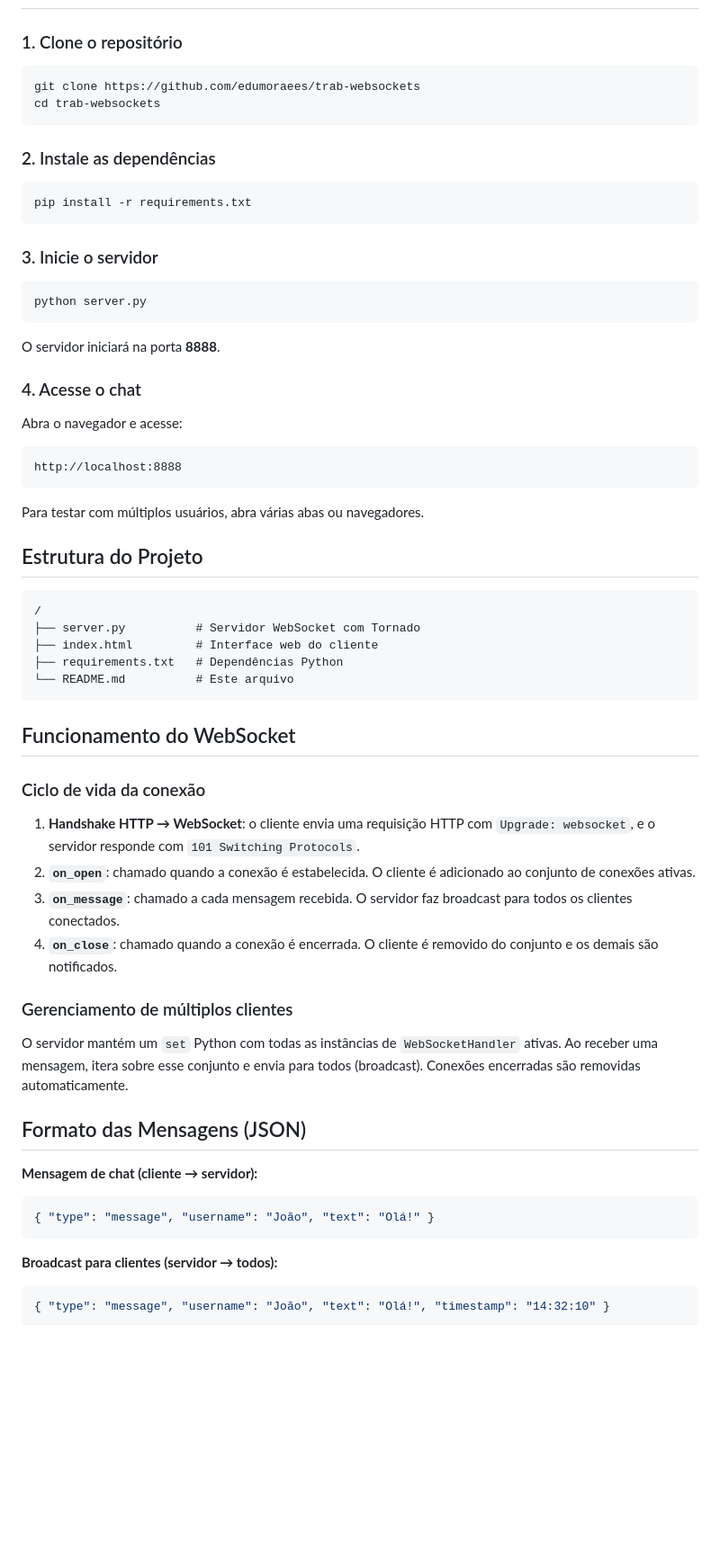
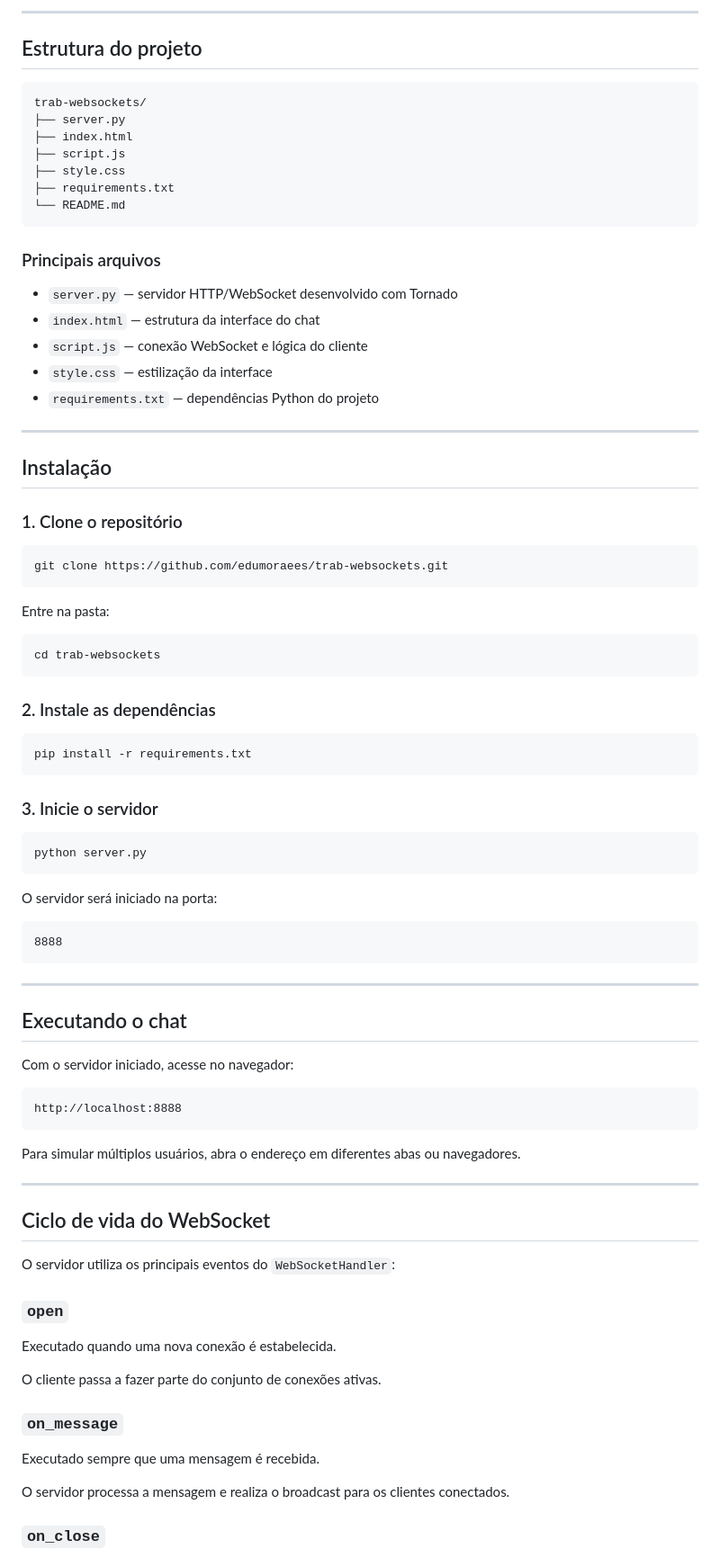
Before and after one commit to edumoraees/trab-websockets, a Markdown page: README.md, the part around one of its changes. Shown at 90% size. Drawn GitHub-style; blank space fills up the shorter version.

````diff
--- a/README.md
+++ b/README.md
@@ -36,8 +182,38 @@ Este projeto implementa um sistema de chat multiusuário em tempo real. O servid
+---
+
+## Estrutura do projeto
+
+```text
+trab-websockets/
+├── server.py
+├── index.html
+├── script.js
+├── style.css
+├── requirements.txt
+└── README.md
+```
+
+### Principais arquivos
+
+* `server.py` — servidor HTTP/WebSocket desenvolvido com Tornado
+* `index.html` — estrutura da interface do chat
+* `script.js` — conexão WebSocket e lógica do cliente
+* `style.css` — estilização da interface
+* `requirements.txt` — dependências Python do projeto
+
+---
+
+## Instalação
 
 ### 1. Clone o repositório
 
 ```bash
-git clone https://github.com/edumoraees/trab-websockets
+git clone https://github.com/edumoraees/trab-websockets.git
+```
+
+Entre na pasta:
+
+```bash
 cd trab-websockets
 ```
 
@@ -53,50 +229,41 @@ pip install -r requirements.txt
 python server.py
 ```
 
-O servidor iniciará na porta **8888**.
+O servidor será iniciado na porta:
 
-### 4. Acesse o chat
+```text
+8888
+```
 
-Abra o navegador e acesse:
+---
 
-```
+## Executando o chat
+
+Com o servidor iniciado, acesse no navegador:
+
+```text
 http://localhost:8888
 ```
 
-Para testar com múltiplos usuários, abra várias abas ou navegadores.
+Para simular múltiplos usuários, abra o endereço em diferentes abas ou navegadores.
 
-## Estrutura do Projeto
+---
 
-```
-/
-├── server.py          # Servidor WebSocket com Tornado
-├── index.html         # Interface web do cliente
-├── requirements.txt   # Dependências Python
-└── README.md          # Este arquivo
-```
+## Ciclo de vida do WebSocket
 
-## Funcionamento do WebSocket
+O servidor utiliza os principais eventos do `WebSocketHandler`:
 
-### Ciclo de vida da conexão
+### `open`
 
-1. **Handshake HTTP → WebSocket**: o cliente envia uma requisição HTTP com `Upgrade: websocket`, e o servidor responde com `101 Switching Protocols`.
-2. **`on_open`**: chamado quando a conexão é estabelecida. O cliente é adicionado ao conjunto de conexões ativas.
-3. **`on_message`**: chamado a cada mensagem recebida. O servidor faz broadcast para todos os clientes conectados.
-4. **`on_close`**: chamado quando a conexão é encerrada. O cliente é removido do conjunto e os demais são notificados.
+Executado quando uma nova conexão é estabelecida.
 
-### Gerenciamento de múltiplos clientes
+O cliente passa a fazer parte do conjunto de conexões ativas.
 
-O servidor mantém um `set` Python com todas as instâncias de `WebSocketHandler` ativas. Ao receber uma mensagem, itera sobre esse conjunto e envia para todos (broadcast). Conexões encerradas são removidas automaticamente.
+### `on_message`
 
-## Formato das Mensagens (JSON)
+Executado sempre que uma mensagem é recebida.
 
-**Mensagem de chat (cliente → servidor):**
-```json
-{ "type": "message", "username": "João", "text": "Olá!" }
-```
+O servidor processa a mensagem e realiza o broadcast para os clientes conectados.
 
-**Broadcast para clientes (servidor → todos):**
-```json
-{ "type": "message", "username": "João", "text": "Olá!", "timestamp": "14:32:10" }
-```
+### `on_close`
 
````
Also changed, not shown: other parts of README.md (+202 -27 lines).
